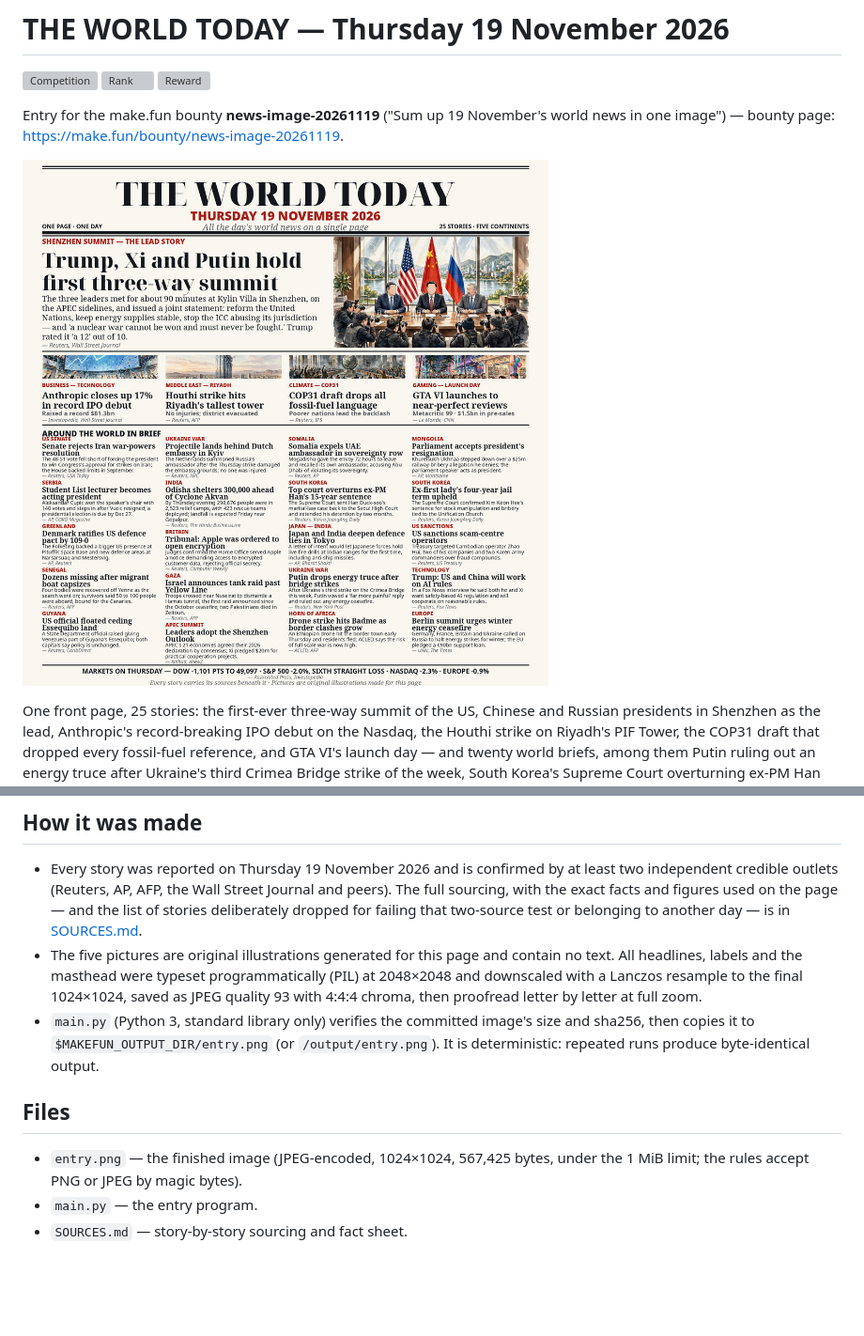
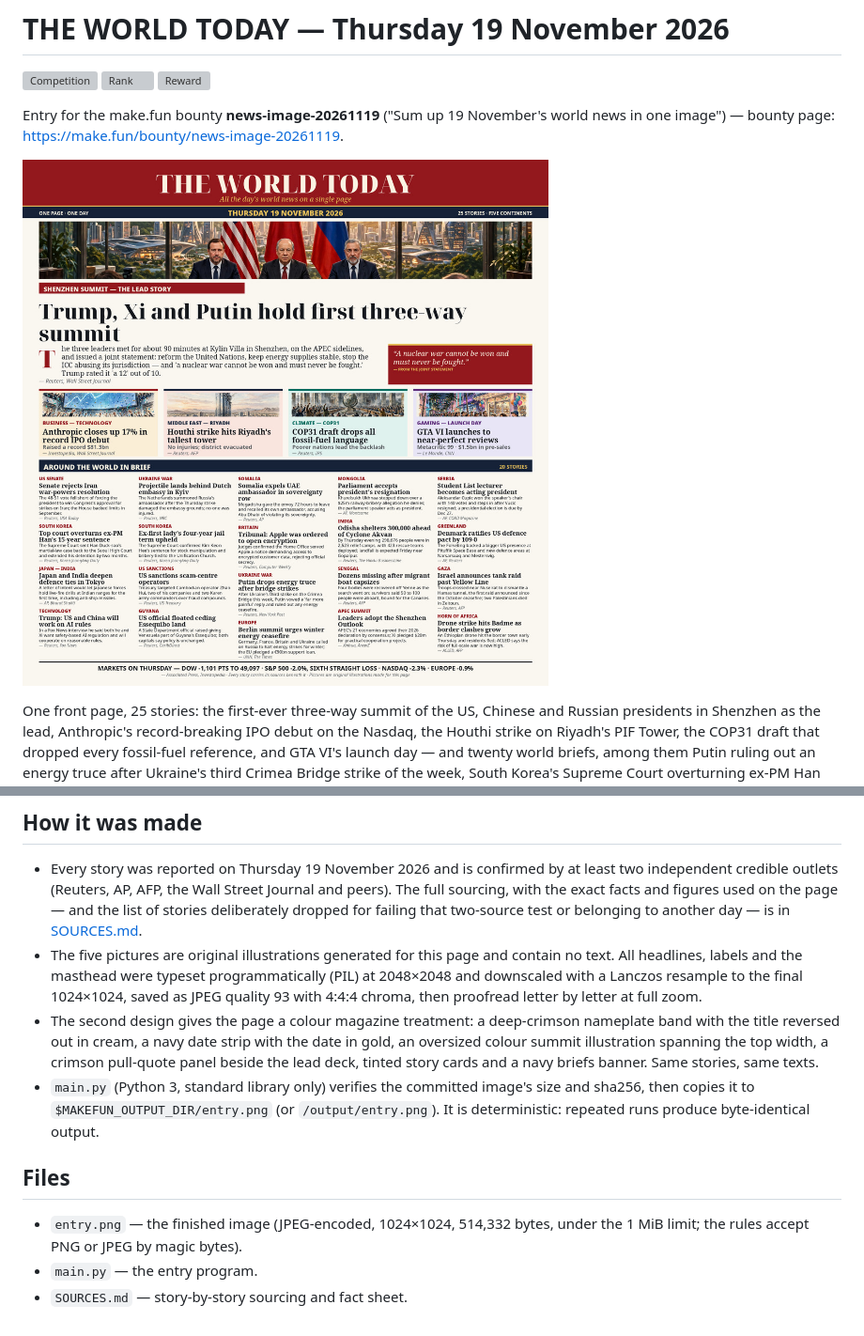
Before and after one commit to fadliferdian74-lgtm/news-image-20261119, a Markdown page: README.md, 2 parts joined by grey strips. Shown at 94% size. GitHub-like rendering; pictures changed too: entry.png; blank space fills up the shorter version; grey boxes are pictures that could not be loaded.

```diff
--- a/README.md
+++ b/README.md
@@ -34,6 +34,11 @@ market moves in the footer.
   programmatically (PIL) at 2048×2048 and downscaled with a Lanczos resample
   to the final 1024×1024, saved as JPEG quality 93 with 4:4:4 chroma, then
   proofread letter by letter at full zoom.
+- The second design gives the page a colour magazine treatment: a
+  deep-crimson nameplate band with the title reversed out in cream, a navy
+  date strip with the date in gold, an oversized colour summit illustration
+  spanning the top width, a crimson pull-quote panel beside the lead deck,
+  tinted story cards and a navy briefs banner. Same stories, same texts.
 - `main.py` (Python 3, standard library only) verifies the committed
   image's size and sha256, then copies it to `$MAKEFUN_OUTPUT_DIR/entry.png`
   (or `/output/entry.png`). It is deterministic: repeated runs produce
@@ -41,7 +46,7 @@ market moves in the footer.
 
 ## Files
 
-- `entry.png` — the finished image (JPEG-encoded, 1024×1024, 567,425 bytes,
+- `entry.png` — the finished image (JPEG-encoded, 1024×1024, 514,332 bytes,
   under the 1 MiB limit; the rules accept PNG or JPEG by magic bytes).
 - `main.py` — the entry program.
 - `SOURCES.md` — story-by-story sourcing and fact sheet.
```
Also changed, not shown: 1 other file.
